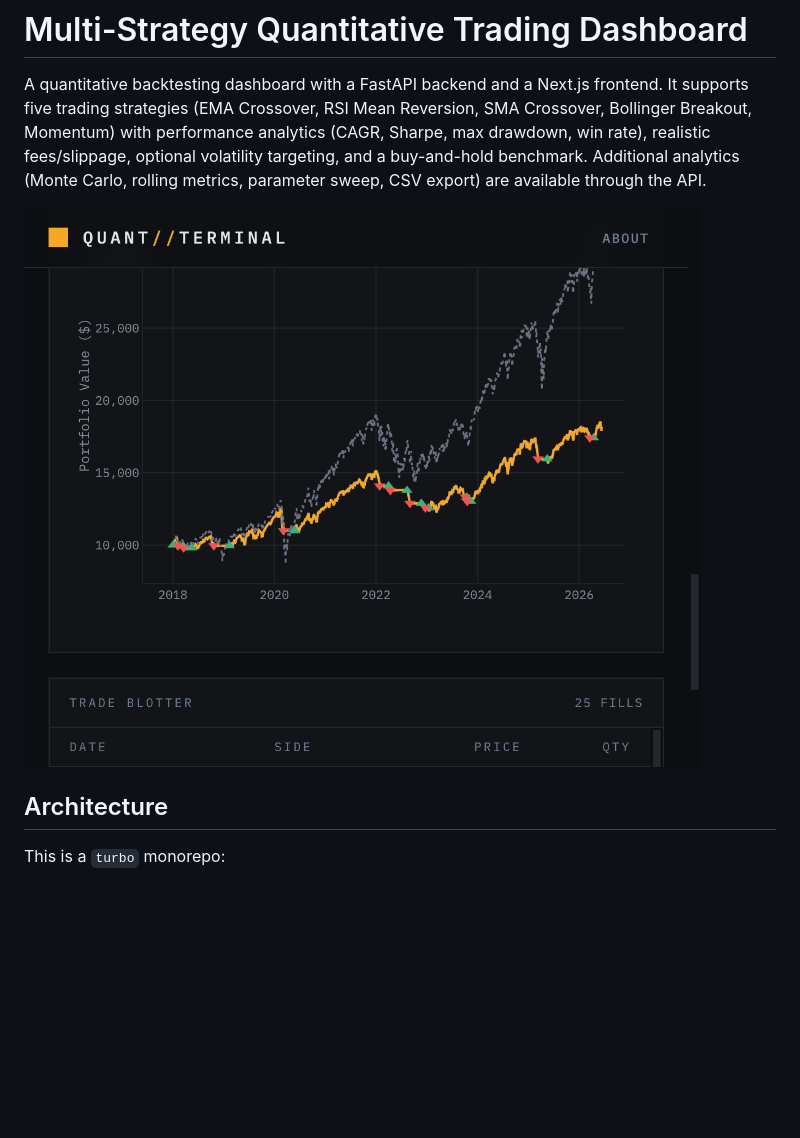
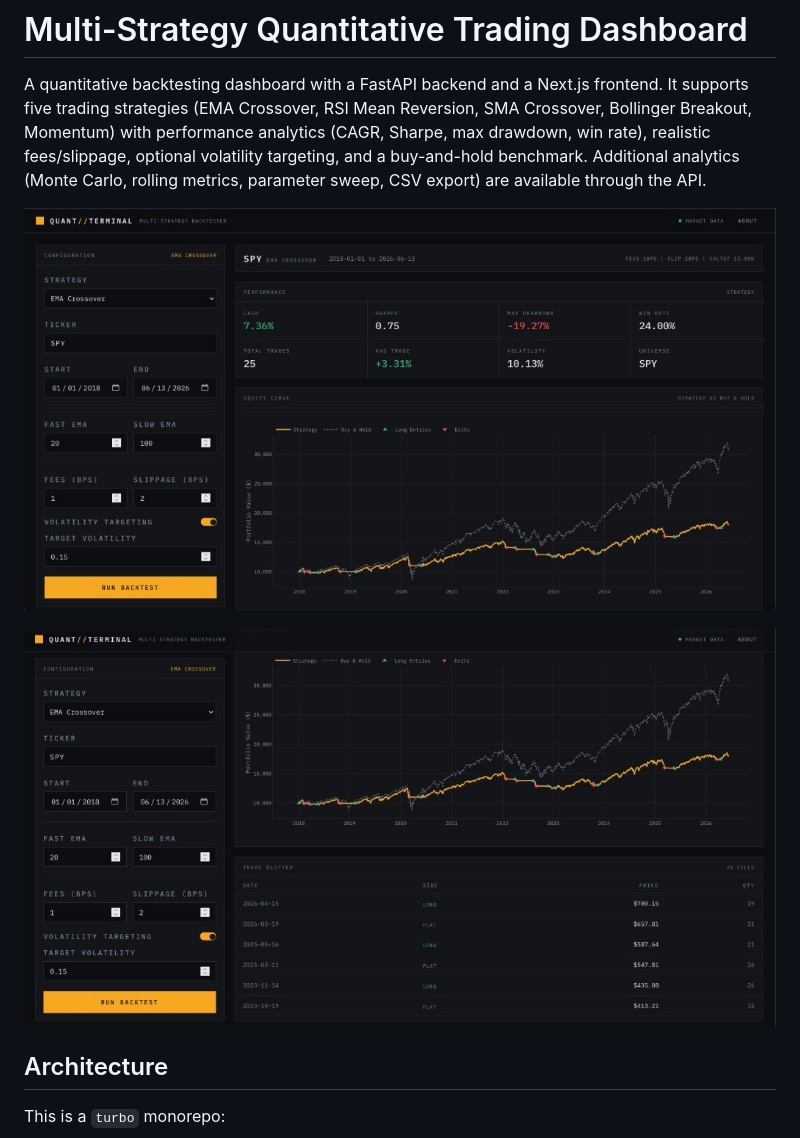
Before and after one commit to zaydabash/ema-sharpe-dashboard, a Markdown page: README.md, the part around the change. Drawn GitHub-style; pictures changed too: docs/dashboard-blotter.png (added), docs/dashboard-overview.png (added), screenshot.png (deleted); blank space fills up the shorter version.

Commit message:
Replace the README screenshot with current UI captures
Swap the single outdated image for two captures of the redesigned terminal:
the performance metrics with equity curve and the chart with trade blotter.

```diff
--- a/README.md
+++ b/README.md
@@ -8,7 +8,9 @@ optional volatility targeting, and a buy-and-hold benchmark. Additional
 analytics (Monte Carlo, rolling metrics, parameter sweep, CSV export) are
 available through the API.
 
-![Multi-Strategy Quant Dashboard](screenshot.png)
+![Performance metrics and equity curve](docs/dashboard-overview.png)
+
+![Equity chart and trade blotter](docs/dashboard-blotter.png)
 
 ## Architecture
 
```
Also changed, not shown: 1 other file.
